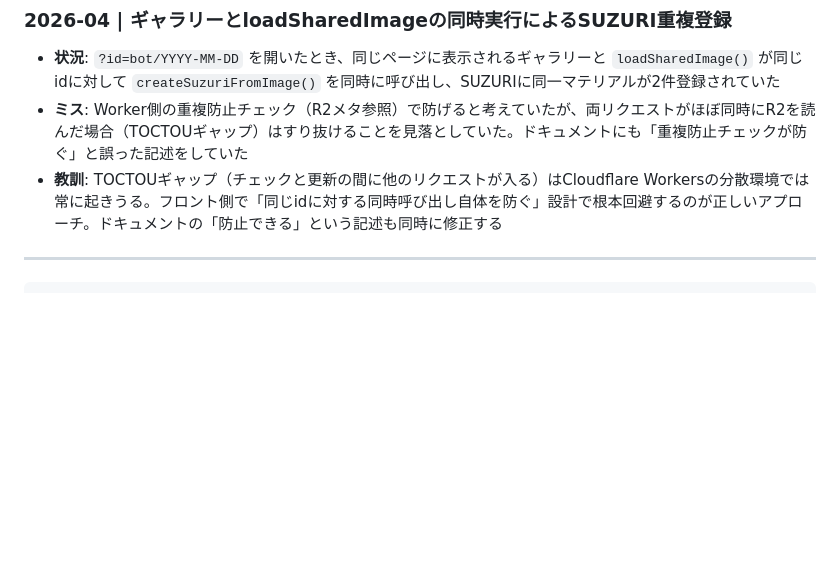
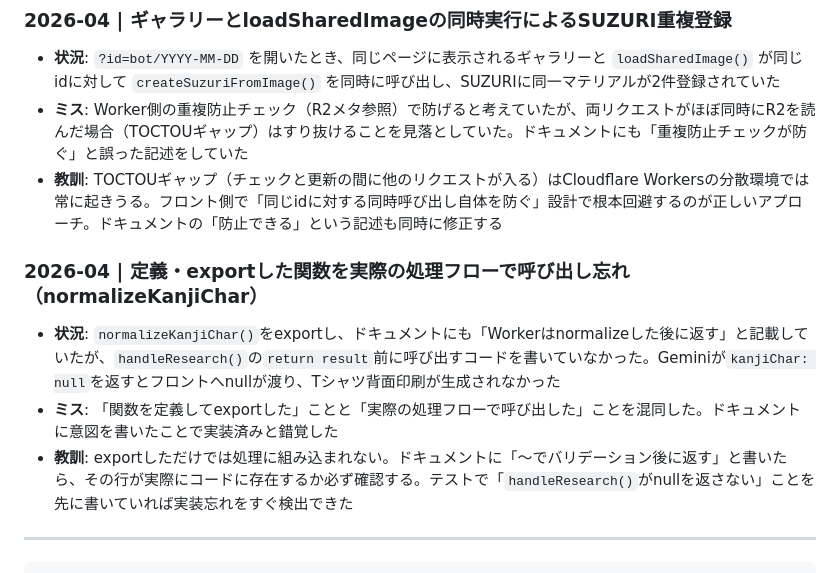
Before and after one commit to hiroshikuze/anniversary-cat-worker, a Markdown page: .claude/revision_log.md, the part around the change. GitHub-like rendering; blank space fills up the shorter version.

Commit message:
docs: revision_logにnormalizeKanjiChar呼び出し忘れパターンを記録
Co-Authored-By: Claude Sonnet 4.6 <noreply@anthropic.com>

````diff
--- a/.claude/revision_log.md
+++ b/.claude/revision_log.md
@@ -167,6 +167,12 @@
 - **ミス**: Worker側の重複防止チェック（R2メタ参照）で防げると考えていたが、両リクエストがほぼ同時にR2を読んだ場合（TOCTOUギャップ）はすり抜けることを見落としていた。ドキュメントにも「重複防止チェックが防ぐ」と誤った記述をしていた
 - **教訓**: TOCTOUギャップ（チェックと更新の間に他のリクエストが入る）はCloudflare Workersの分散環境では常に起きうる。フロント側で「同じidに対する同時呼び出し自体を防ぐ」設計で根本回避するのが正しいアプローチ。ドキュメントの「防止できる」という記述も同時に修正する
 
+### 2026-04 | 定義・exportした関数を実際の処理フローで呼び出し忘れ（normalizeKanjiChar）
+
+- **状況**: `normalizeKanjiChar()`をexportし、ドキュメントにも「Workerはnormalizeした後に返す」と記載していたが、`handleResearch()`の`return result`前に呼び出すコードを書いていなかった。Geminiが`kanjiChar: null`を返すとフロントへnullが渡り、Tシャツ背面印刷が生成されなかった
+- **ミス**: 「関数を定義してexportした」ことと「実際の処理フローで呼び出した」ことを混同した。ドキュメントに意図を書いたことで実装済みと錯覚した
+- **教訓**: exportしただけでは処理に組み込まれない。ドキュメントに「〜でバリデーション後に返す」と書いたら、その行が実際にコードに存在するか必ず確認する。テストで「`handleResearch()`がnullを返さない」ことを先に書いていれば実装忘れをすぐ検出できた
+
 ---
 
 ```text
````
